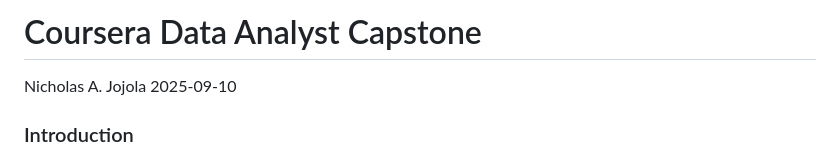
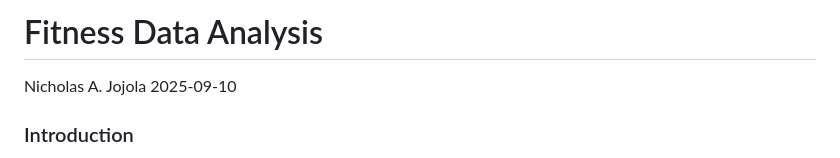
Before and after one commit to Njojola3/Gym-Data-Set-Coursera-Capstone, a Markdown page: README.md, the part around the change. Rendered like a GitHub page.

```diff
--- a/README.md
+++ b/README.md
@@ -1,4 +1,4 @@
-Coursera Data Analyst Capstone
+Fitness Data Analysis
 ================
 Nicholas A. Jojola
 2025-09-10
```
